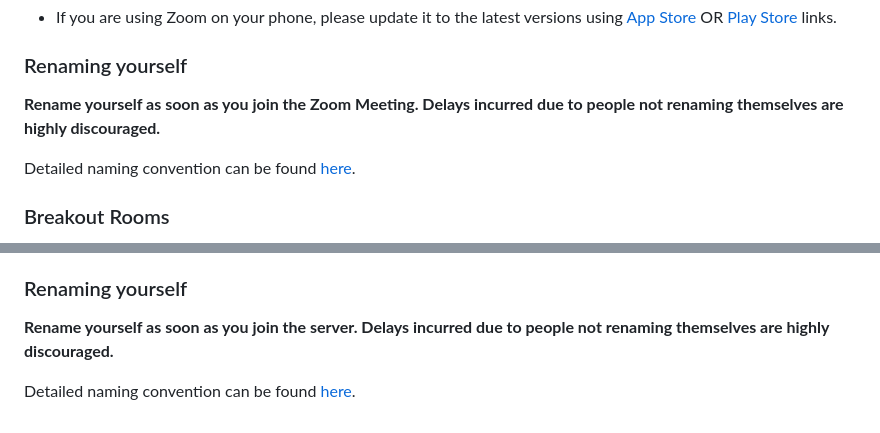
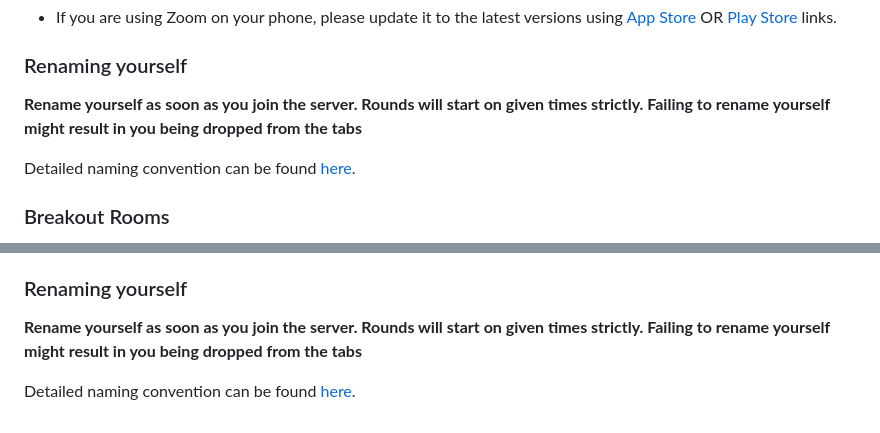
Before and after one commit to andipro123/Vish-21-Tech-Guide, a Markdown page: README.md, 2 parts joined by grey strips. Rendered like a GitHub page.

```diff
--- a/README.md
+++ b/README.md
@@ -153,7 +160,7 @@ All debates will be held on Zoom. Please make sure you have Zoom Client Installe
 
 ### Renaming yourself
 
-**Rename yourself as soon as you join the Zoom Meeting. Delays incurred due to people not renaming themselves are highly discouraged.**
+**Rename yourself as soon as you join the server. Rounds will start on given times strictly. Failing to rename yourself might result in you being dropped from the tabs**
 
 Detailed naming convention can be found <a href="#zoom">here</a>.
 
@@ -179,6 +186,6 @@ All communications will happen on Discord App. Ensure you have Discord installed
 
 ### Renaming yourself
 
-**Rename yourself as soon as you join the server. Delays incurred due to people not renaming themselves are highly discouraged.**
+**Rename yourself as soon as you join the server. Rounds will start on given times strictly. Failing to rename yourself might result in you being dropped from the tabs**
 
 Detailed naming convention can be found <a href="#discord">here</a>.
```
Also changed, not shown: other parts of README.md (+11 -4 lines), Assets/zoom_rename.png (added), Assets/zoom_rename1.png (added), 1 other file.
